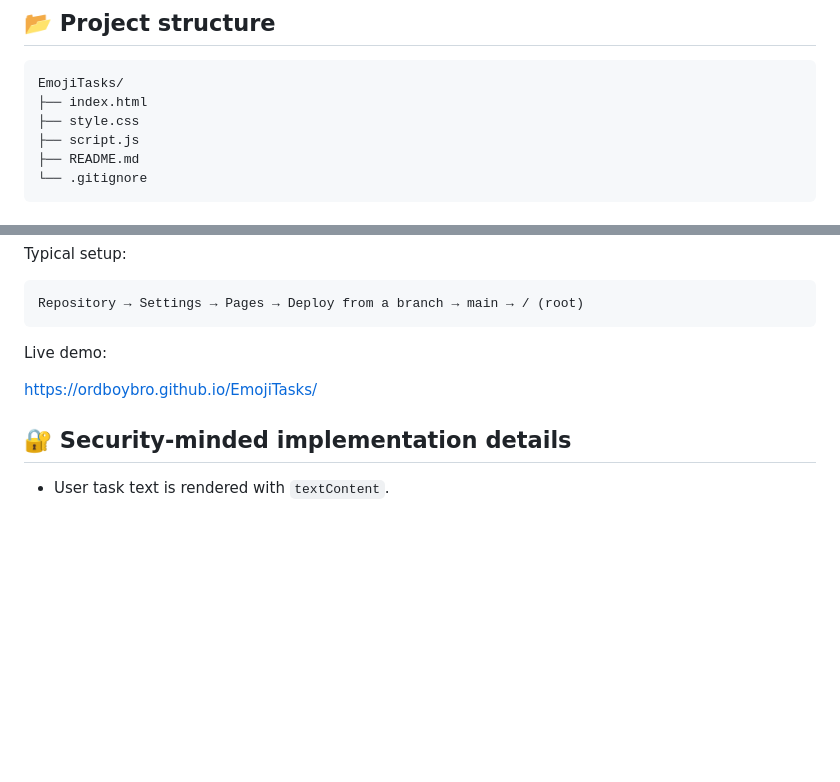
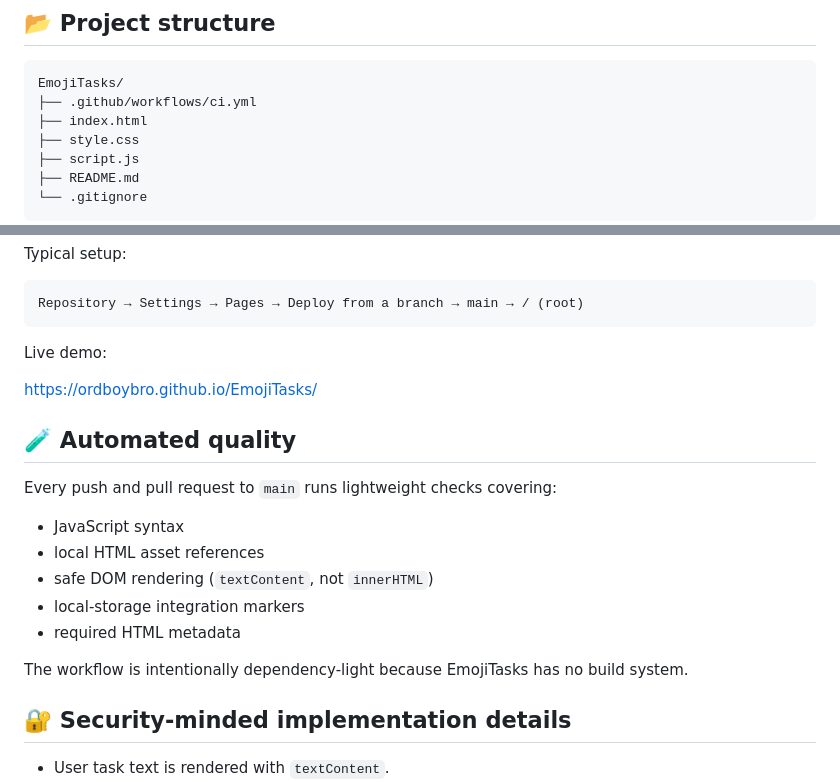
Before and after one commit to Ordboybro/EmojiTasks, a Markdown page: README.md, 2 parts joined by grey strips. Rendered like a GitHub page; blank space fills up the shorter version.

Commit message:
docs: document automated quality checks

````diff
--- a/README.md
+++ b/README.md
@@ -130,6 +131,7 @@ When v2 does not find that state, it attempts to migrate the previous keys (`emo
 
 ```text
 EmojiTasks/
+├── .github/workflows/ci.yml
 ├── index.html
 ├── style.css
 ├── script.js
@@ -172,6 +174,18 @@ Live demo:
 
 https://ordboybro.github.io/EmojiTasks/
 
+## 🧪 Automated quality
+
+Every push and pull request to `main` runs lightweight checks covering:
+
+- JavaScript syntax
+- local HTML asset references
+- safe DOM rendering (`textContent`, not `innerHTML`)
+- local-storage integration markers
+- required HTML metadata
+
+The workflow is intentionally dependency-light because EmojiTasks has no build system.
+
 ## 🔐 Security-minded implementation details
 
 - User task text is rendered with `textContent`.
````
Also changed, not shown: other parts of README.md (+1 -0 lines).
